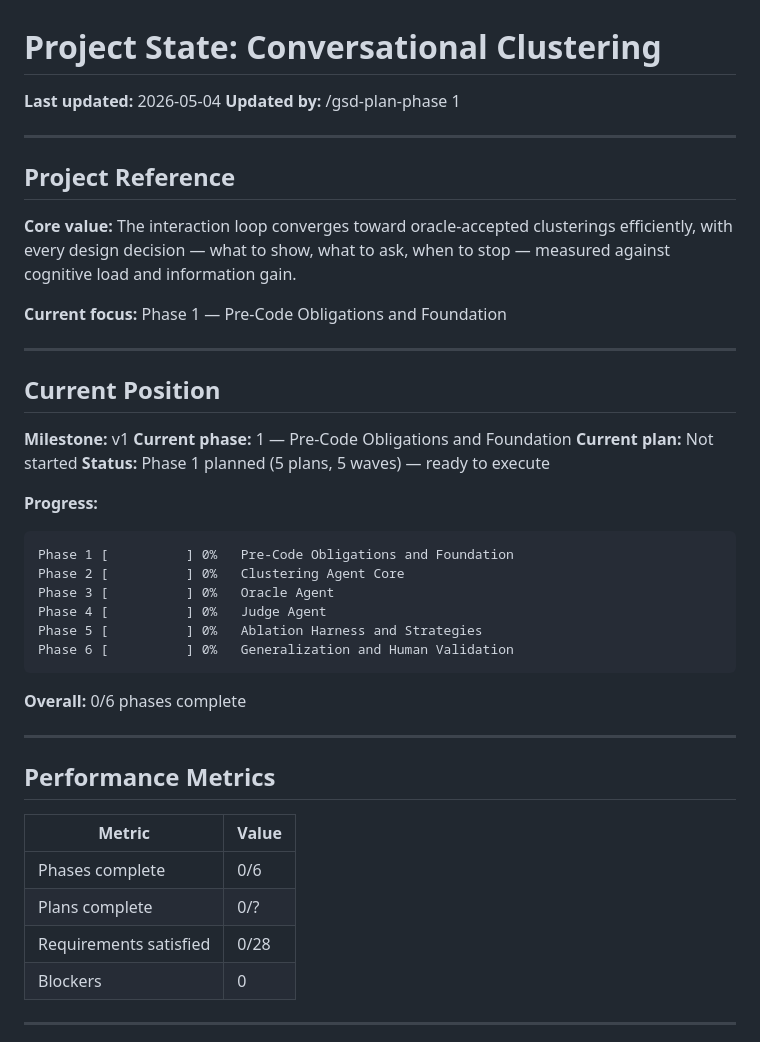
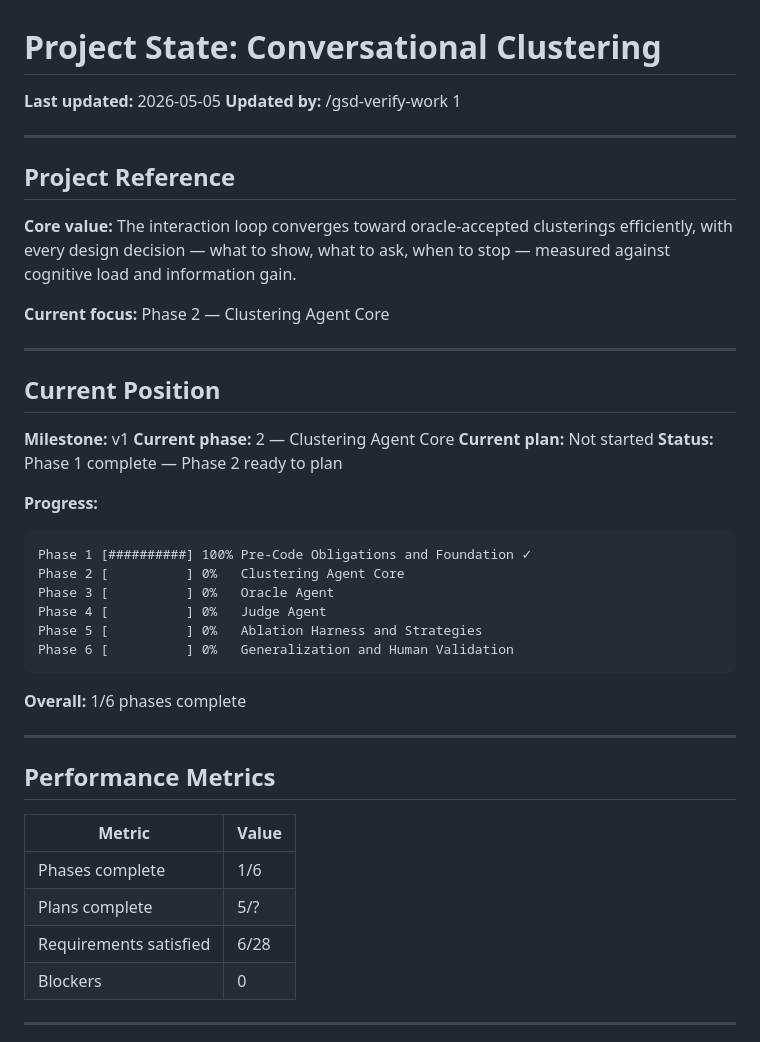
Before and after one commit to Giambac/Large-Scale-Progetto, a Markdown page: .planning/STATE.md, the part around the change. GitHub-like rendering.

````diff
--- a/.planning/STATE.md
+++ b/.planning/STATE.md
@@ -1,7 +1,7 @@
 # Project State: Conversational Clustering
 
-**Last updated:** 2026-05-04
-**Updated by:** /gsd-plan-phase 1
+**Last updated:** 2026-05-05
+**Updated by:** /gsd-verify-work 1
 
 ---
 
@@ -9,20 +9,20 @@
 
 **Core value:** The interaction loop converges toward oracle-accepted clusterings efficiently, with every design decision — what to show, what to ask, when to stop — measured against cognitive load and information gain.
 
-**Current focus:** Phase 1 — Pre-Code Obligations and Foundation
+**Current focus:** Phase 2 — Clustering Agent Core
 
 ---
 
 ## Current Position
 
 **Milestone:** v1
-**Current phase:** 1 — Pre-Code Obligations and Foundation
+**Current phase:** 2 — Clustering Agent Core
 **Current plan:** Not started
-**Status:** Phase 1 planned (5 plans, 5 waves) — ready to execute
+**Status:** Phase 1 complete — Phase 2 ready to plan
 
 **Progress:**
 ```
-Phase 1 [          ] 0%   Pre-Code Obligations and Foundation
+Phase 1 [##########] 100% Pre-Code Obligations and Foundation ✓
 Phase 2 [          ] 0%   Clustering Agent Core
 Phase 3 [          ] 0%   Oracle Agent
 Phase 4 [          ] 0%   Judge Agent
@@ -30,7 +30,7 @@ Phase 5 [          ] 0%   Ablation Harness and Strategies
 Phase 6 [          ] 0%   Generalization and Human Validation
 ```
 
-**Overall:** 0/6 phases complete
+**Overall:** 1/6 phases complete
 
 ---
 
@@ -38,9 +38,9 @@ Phase 6 [          ] 0%   Generalization and Human Validation
 
 | Metric | Value |
 |--------|-------|
-| Phases complete | 0/6 |
-| Plans complete | 0/? |
-| Requirements satisfied | 0/28 |
+| Phases complete | 1/6 |
+| Plans complete | 5/? |
+| Requirements satisfied | 6/28 |
 | Blockers | 0 |
 
 ---
````
Also changed, not shown: .planning/ROADMAP.md (+7 -7 lines).
